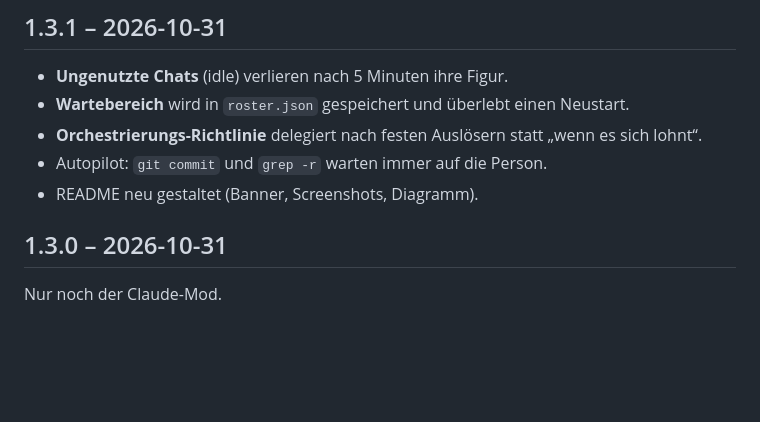
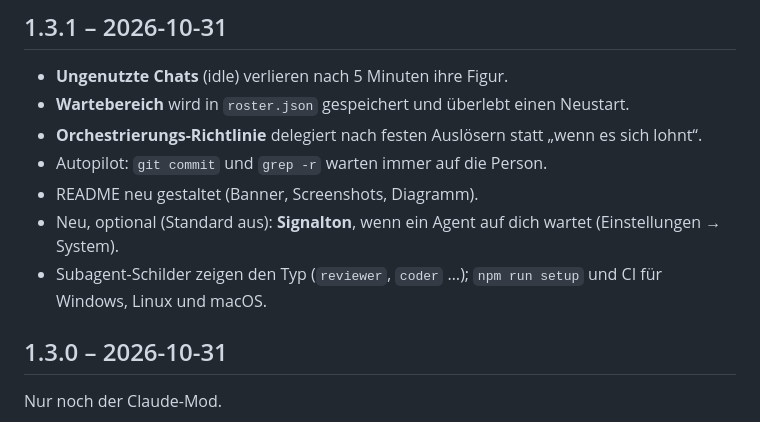
Before and after one commit to Kaajaa03/KayyOffice, a Markdown page: CHANGELOG.md, the part around the change. Drawn GitHub-style; blank space fills up the shorter version.

```diff
--- a/CHANGELOG.md
+++ b/CHANGELOG.md
@@ -6,6 +6,8 @@
 - **Orchestrierungs-Richtlinie** delegiert nach festen Auslösern statt „wenn es sich lohnt“.
 - Autopilot: `git commit` und `grep -r` warten immer auf die Person.
 - README neu gestaltet (Banner, Screenshots, Diagramm).
+- Neu, optional (Standard aus): **Signalton**, wenn ein Agent auf dich wartet (Einstellungen → System).
+- Subagent-Schilder zeigen den Typ (`reviewer`, `coder` …); `npm run setup` und CI für Windows, Linux und macOS.
 
 ## 1.3.0 – 2026-10-31
 Nur noch der Claude-Mod.
```
Also changed, not shown: README.md (+1 -1 lines), docs/screenshots/settings.png, 2 other files.
